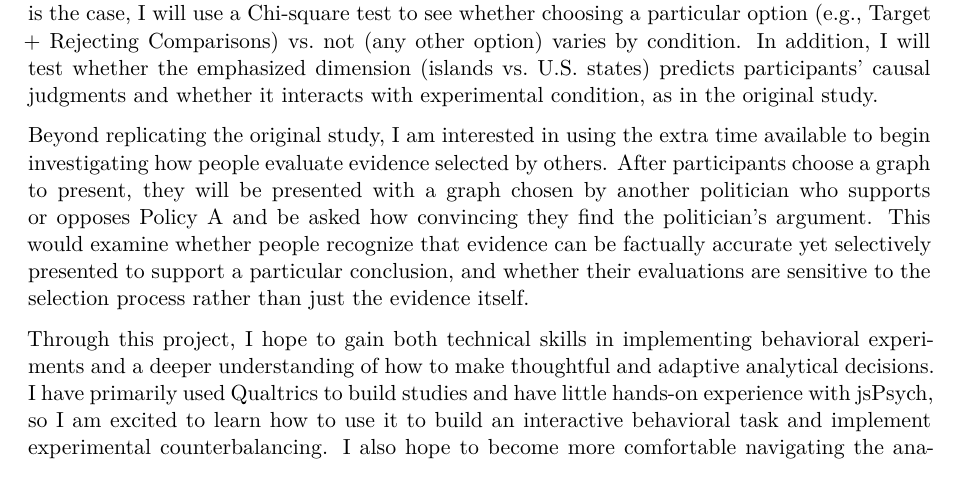
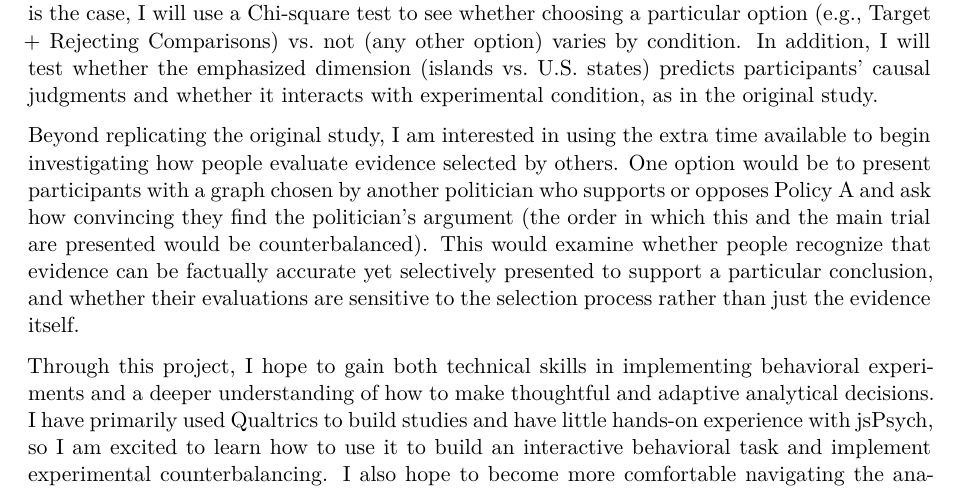
Before and after one commit to cqing5/amemiya2024, a Quarto document (writeup/Replication Report Write Up.qmd): part of page 2 of 4, cut so that both start at the same text. Rendered offline with R 4.5, knitr and Pandoc in place of Quarto, then LaTeX, with nearby package versions.

Commit message:
update proposal

```diff
--- a/writeup/Replication Report Write Up.qmd
+++ b/writeup/Replication Report Write Up.qmd
@@ -25,7 +25,7 @@ Participants will provide an open-ended explanation for their choice. I will tes
 
 The authors implemented the survey using Qualtrics, but I will be using jsPsych. I will use the authors’ publicly available materials as a starting point, adapting them as needed. Participants will complete attention, comprehension, and manipulation checks throughout the task. Anyone who fails a comprehension check will be excluded, and I will preregister the exclusion criteria before data collection. One potential challenge is participant attrition or exclusion due to failed comprehension checks, particularly because the task includes training modules, corrective feedback, and open-ended responses. To account for this, I will recruit approximately 20% more participants than the target analyzable sample to account for exclusions, using the exclusion rate reported in the original study (approximately 14%) as an estimate. Because the original study provides a useful benchmark for anticipating exclusions, oversampling should help with securing an adequate final sample. Furthermore, if very few participants select certain graphs in some experimental conditions, logistic regression may not provide reliable estimates. If this is the case, I will use a Chi-square test to see whether choosing a particular option (e.g., Target + Rejecting Comparisons) vs. not (any other option) varies by condition. In addition, I will test whether the emphasized dimension (islands vs. U.S. states) predicts participants’ causal judgments and whether it interacts with experimental condition, as in the original study.
 
-Beyond replicating the original study, I am interested in using the extra time available to begin investigating how people evaluate evidence selected by others. After participants choose a graph to present, they will be presented with a graph chosen by another politician who supports or opposes Policy A and be asked how convincing they find the politician’s argument. This would examine whether people recognize that evidence can be factually accurate yet selectively presented to support a particular conclusion, and whether their evaluations are sensitive to the selection process rather than just the evidence itself.
+Beyond replicating the original study, I am interested in using the extra time available to begin investigating how people evaluate evidence selected by others. One option would be to present participants with a graph chosen by another politician who supports or opposes Policy A and ask how convincing they find the politician’s argument (the order in which this and the main trial are presented would be counterbalanced). This would examine whether people recognize that evidence can be factually accurate yet selectively presented to support a particular conclusion, and whether their evaluations are sensitive to the selection process rather than just the evidence itself.
 
 Through this project, I hope to gain both technical skills in implementing behavioral experiments and a deeper understanding of how to make thoughtful and adaptive analytical decisions. I have primarily used Qualtrics to build studies and have little hands-on experience with jsPsych, so I am excited to learn how to use it to build an interactive behavioral task and implement experimental counterbalancing. I also hope to become more comfortable navigating the analytical decisions that arise when working with real data, such as determining which analyses are most appropriate for different research questions and the data distribution you get. I want to improve my understanding of when the assumptions of a planned analysis may be violated and when additional and/or alternative statistical tests are warranted. For example, I am interested in learning how to anticipate and address potential analytical issues. Broadly, I hope this project will help equip me with the technical independence to implement behavioral studies and the statistical judgment to make rigorous, well-justified decisions throughout the research process.
 
```
